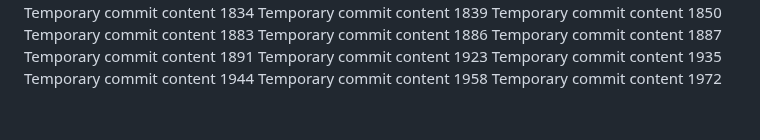
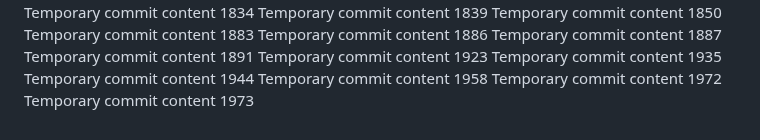
Before and after one commit to ShinningArmor/drive, a Markdown page: edt/report.md, the part around the change. Drawn GitHub-style.

```diff
--- a/edt/report.md
+++ b/edt/report.md
@@ -154,3 +154,4 @@ Temporary commit content 1935
 Temporary commit content 1944
 Temporary commit content 1958
 Temporary commit content 1972
+Temporary commit content 1973
```
